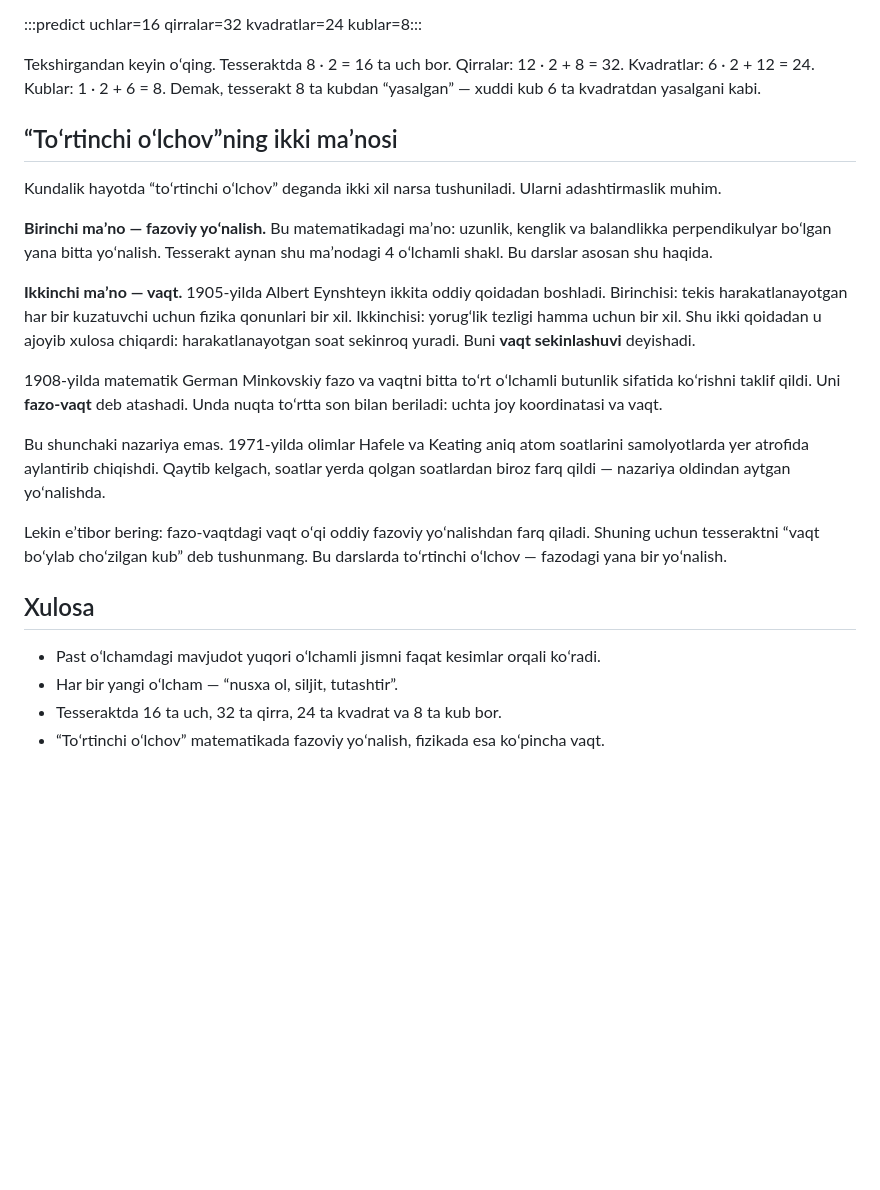
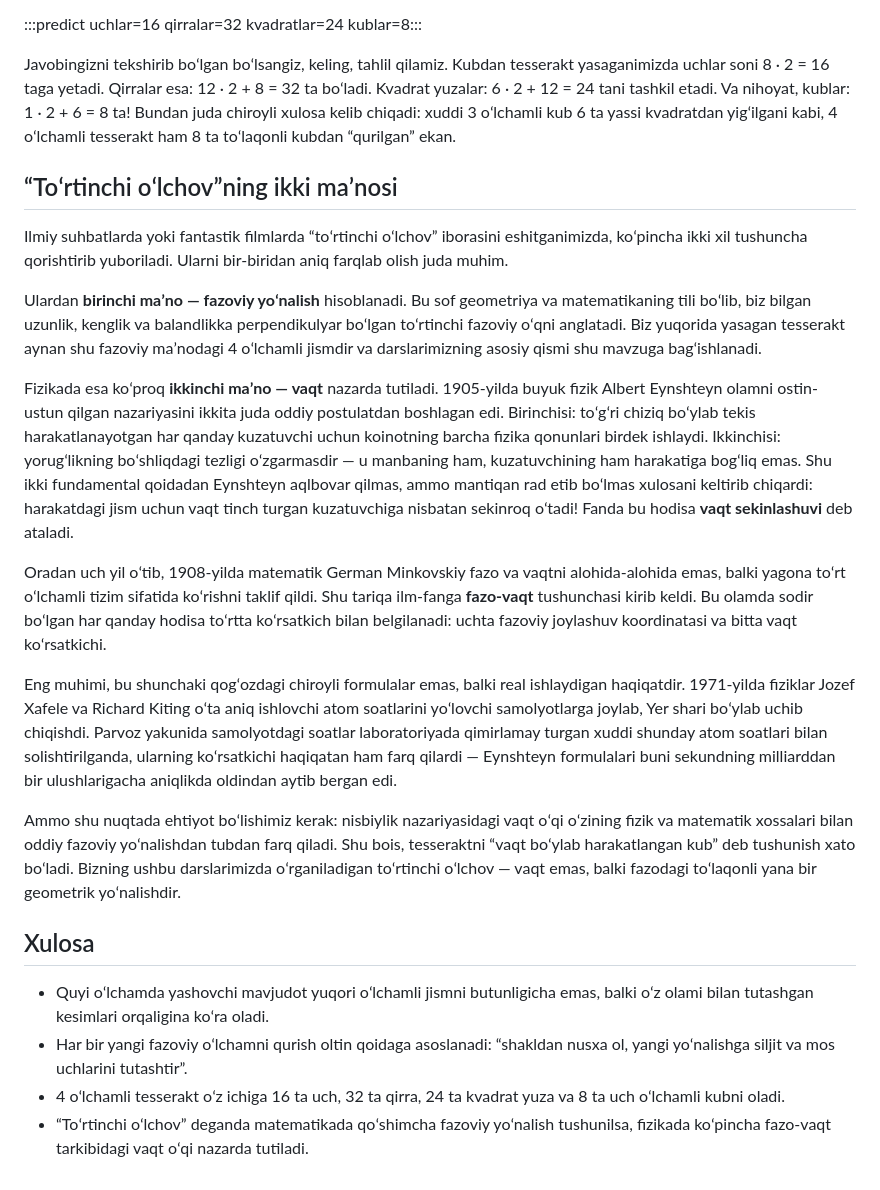
Before and after one commit to SanjarAbdubositov/Dimensions, a Markdown page: content/lessons/1.md, the part around one of its changes. Rendered like a GitHub page; blank space fills up the shorter version.

```diff
--- a/content/lessons/1.md
+++ b/content/lessons/1.md
@@ -58,25 +58,25 @@ Tesserakt qatorini oʻzingiz toʻldiring. Avval qogʻozda hisoblang, keyin javob
 
 :::predict uchlar=16 qirralar=32 kvadratlar=24 kublar=8:::
 
-Tekshirgandan keyin oʻqing. Tesseraktda 8 · 2 = 16 ta uch bor. Qirralar: 12 · 2 + 8 = 32. Kvadratlar: 6 · 2 + 12 = 24. Kublar: 1 · 2 + 6 = 8. Demak, tesserakt 8 ta kubdan “yasalgan” — xuddi kub 6 ta kvadratdan yasalgani kabi.
+Javobingizni tekshirib boʻlgan boʻlsangiz, keling, tahlil qilamiz. Kubdan tesserakt yasaganimizda uchlar soni 8 · 2 = 16 taga yetadi. Qirralar esa: 12 · 2 + 8 = 32 ta boʻladi. Kvadrat yuzalar: 6 · 2 + 12 = 24 tani tashkil etadi. Va nihoyat, kublar: 1 · 2 + 6 = 8 ta! Bundan juda chiroyli xulosa kelib chiqadi: xuddi 3 oʻlchamli kub 6 ta yassi kvadratdan yigʻilgani kabi, 4 oʻlchamli tesserakt ham 8 ta toʻlaqonli kubdan “qurilgan” ekan.
 
 ## “Toʻrtinchi oʻlchov”ning ikki maʼnosi
 
-Kundalik hayotda “toʻrtinchi oʻlchov” deganda ikki xil narsa tushuniladi. Ularni adashtirmaslik muhim.
+Ilmiy suhbatlarda yoki fantastik filmlarda “toʻrtinchi oʻlchov” iborasini eshitganimizda, koʻpincha ikki xil tushuncha qorishtirib yuboriladi. Ularni bir-biridan aniq farqlab olish juda muhim.
 
-**Birinchi maʼno — fazoviy yoʻnalish.** Bu matematikadagi maʼno: uzunlik, kenglik va balandlikka perpendikulyar boʻlgan yana bitta yoʻnalish. Tesserakt aynan shu maʼnodagi 4 oʻlchamli shakl. Bu darslar asosan shu haqida.
+Ulardan **birinchi maʼno — fazoviy yoʻnalish** hisoblanadi. Bu sof geometriya va matematikaning tili boʻlib, biz bilgan uzunlik, kenglik va balandlikka perpendikulyar boʻlgan toʻrtinchi fazoviy oʻqni anglatadi. Biz yuqorida yasagan tesserakt aynan shu fazoviy maʼnodagi 4 oʻlchamli jismdir va darslarimizning asosiy qismi shu mavzuga bagʻishlanadi.
 
-**Ikkinchi maʼno — vaqt.** 1905-yilda Albert Eynshteyn ikkita oddiy qoidadan boshladi. Birinchisi: tekis harakatlanayotgan har bir kuzatuvchi uchun fizika qonunlari bir xil. Ikkinchisi: yorugʻlik tezligi hamma uchun bir xil. Shu ikki qoidadan u ajoyib xulosa chiqardi: harakatlanayotgan soat sekinroq yuradi. Buni **vaqt sekinlashuvi** deyishadi.
+Fizikada esa koʻproq **ikkinchi maʼno — vaqt** nazarda tutiladi. 1905-yilda buyuk fizik Albert Eynshteyn olamni ostin-ustun qilgan nazariyasini ikkita juda oddiy postulatdan boshlagan edi. Birinchisi: toʻgʻri chiziq boʻylab tekis harakatlanayotgan har qanday kuzatuvchi uchun koinotning barcha fizika qonunlari birdek ishlaydi. Ikkinchisi: yorugʻlikning boʻshliqdagi tezligi oʻzgarmasdir — u manbaning ham, kuzatuvchining ham harakatiga bogʻliq emas. Shu ikki fundamental qoidadan Eynshteyn aqlbovar qilmas, ammo mantiqan rad etib boʻlmas xulosani keltirib chiqardi: harakatdagi jism uchun vaqt tinch turgan kuzatuvchiga nisbatan sekinroq oʻtadi! Fanda bu hodisa **vaqt sekinlashuvi** deb ataladi.
 
-1908-yilda matematik German Minkovskiy fazo va vaqtni bitta toʻrt oʻlchamli butunlik sifatida koʻrishni taklif qildi. Uni **fazo-vaqt** deb atashadi. Unda nuqta toʻrtta son bilan beriladi: uchta joy koordinatasi va vaqt.
+Oradan uch yil oʻtib, 1908-yilda matematik German Minkovskiy fazo va vaqtni alohida-alohida emas, balki yagona toʻrt oʻlchamli tizim sifatida koʻrishni taklif qildi. Shu tariqa ilm-fanga **fazo-vaqt** tushunchasi kirib keldi. Bu olamda sodir boʻlgan har qanday hodisa toʻrtta koʻrsatkich bilan belgilanadi: uchta fazoviy joylashuv koordinatasi va bitta vaqt koʻrsatkichi.
 
-Bu shunchaki nazariya emas. 1971-yilda olimlar Hafele va Keating aniq atom soatlarini samolyotlarda yer atrofida aylantirib chiqishdi. Qaytib kelgach, soatlar yerda qolgan soatlardan biroz farq qildi — nazariya oldindan aytgan yoʻnalishda.
+Eng muhimi, bu shunchaki qogʻozdagi chiroyli formulalar emas, balki real ishlaydigan haqiqatdir. 1971-yilda fiziklar Jozef Xafele va Richard Kiting oʻta aniq ishlovchi atom soatlarini yoʻlovchi samolyotlarga joylab, Yer shari boʻylab uchib chiqishdi. Parvoz yakunida samolyotdagi soatlar laboratoriyada qimirlamay turgan xuddi shunday atom soatlari bilan solishtirilganda, ularning koʻrsatkichi haqiqatan ham farq qilardi — Eynshteyn formulalari buni sekundning milliarddan bir ulushlarigacha aniqlikda oldindan aytib bergan edi.
 
-Lekin eʼtibor bering: fazo-vaqtdagi vaqt oʻqi oddiy fazoviy yoʻnalishdan farq qiladi. Shuning uchun tesseraktni “vaqt boʻylab choʻzilgan kub” deb tushunmang. Bu darslarda toʻrtinchi oʻlchov — fazodagi yana bir yoʻnalish.
+Ammo shu nuqtada ehtiyot boʻlishimiz kerak: nisbiylik nazariyasidagi vaqt oʻqi oʻzining fizik va matematik xossalari bilan oddiy fazoviy yoʻnalishdan tubdan farq qiladi. Shu bois, tesseraktni “vaqt boʻylab harakatlangan kub” deb tushunish xato boʻladi. Bizning ushbu darslarimizda oʻrganiladigan toʻrtinchi oʻlchov — vaqt emas, balki fazodagi toʻlaqonli yana bir geometrik yoʻnalishdir.
 
 ## Xulosa
 
-- Past oʻlchamdagi mavjudot yuqori oʻlchamli jismni faqat kesimlar orqali koʻradi.
-- Har bir yangi oʻlcham — “nusxa ol, siljit, tutashtir”.
-- Tesseraktda 16 ta uch, 32 ta qirra, 24 ta kvadrat va 8 ta kub bor.
-- “Toʻrtinchi oʻlchov” matematikada fazoviy yoʻnalish, fizikada esa koʻpincha vaqt.
+- Quyi oʻlchamda yashovchi mavjudot yuqori oʻlchamli jismni butunligicha emas, balki oʻz olami bilan tutashgan kesimlari orqaligina koʻra oladi.
+- Har bir yangi fazoviy oʻlchamni qurish oltin qoidaga asoslanadi: “shakldan nusxa ol, yangi yoʻnalishga siljit va mos uchlarini tutashtir”.
+- 4 oʻlchamli tesserakt oʻz ichiga 16 ta uch, 32 ta qirra, 24 ta kvadrat yuza va 8 ta uch oʻlchamli kubni oladi.
+- “Toʻrtinchi oʻlchov” deganda matematikada qoʻshimcha fazoviy yoʻnalish tushunilsa, fizikada koʻpincha fazo-vaqt tarkibidagi vaqt oʻqi nazarda tutiladi.
```
Also changed, not shown: other parts of content/lessons/1.md (+20 -20 lines).
